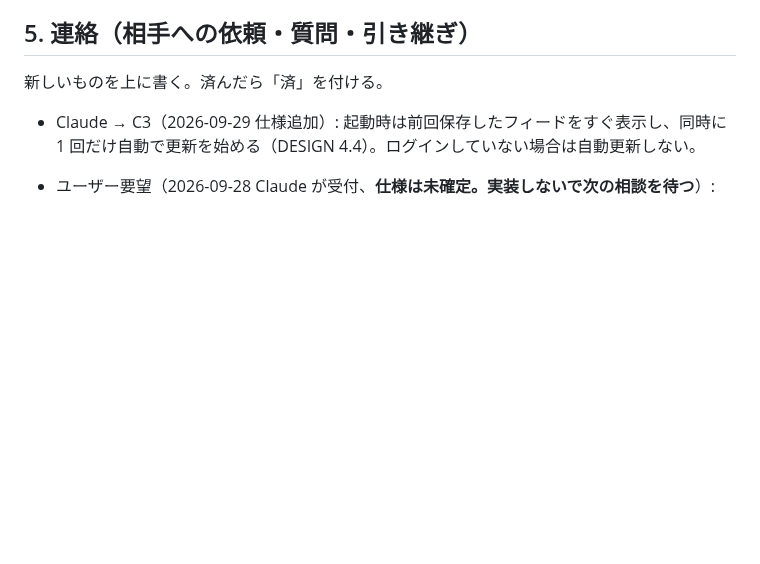
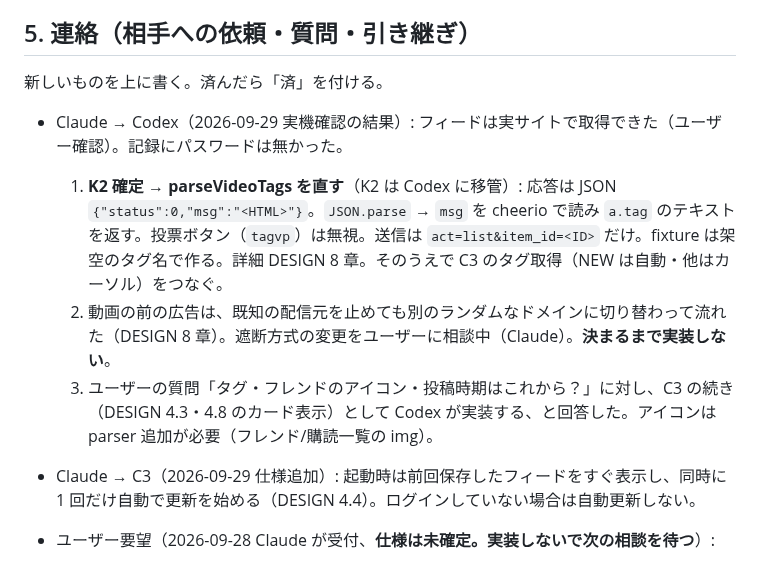
Before and after one commit to oriofurinera2-del/tm-viewer, a Markdown page: harness/HANDOFF.md, the part around the change. Drawn GitHub-style; blank space fills up the shorter version.

Commit message:
K2 確定（タグ通信の形）と広告の経路を記録
Co-Authored-By: Claude Opus 5.5 <noreply@anthropic.com>

```diff
--- a/harness/HANDOFF.md
+++ b/harness/HANDOFF.md
@@ -71,6 +71,11 @@ parseVideoTags(body)   // /ajax/video_tag の応答 → ["タグ", ...]   ※応
 
 新しいものを上に書く。済んだら「済」を付ける。
 
+- Claude → Codex（2026-09-29 実機確認の結果）: フィードは実サイトで取得できた（ユーザー確認）。記録にパスワードは無かった。
+  1. **K2 確定 → parseVideoTags を直す**（K2 は Codex に移管）: 応答は JSON `{"status":0,"msg":"<HTML>"}`。`JSON.parse` → `msg` を cheerio で読み `a.tag` のテキストを返す。投票ボタン（`tagvp`）は無視。送信は `act=list&item_id=<ID>` だけ。fixture は架空のタグ名で作る。詳細 DESIGN 8 章。そのうえで C3 のタグ取得（NEW は自動・他はカーソル）をつなぐ。
+  2. 動画の前の広告は、既知の配信元を止めても別のランダムなドメインに切り替わって流れた（DESIGN 8 章）。遮断方式の変更をユーザーに相談中（Claude）。**決まるまで実装しない**。
+  3. ユーザーの質問「タグ・フレンドのアイコン・投稿時期はこれから？」に対し、C3 の続き（DESIGN 4.3・4.8 のカード表示）として Codex が実装する、と回答した。アイコンは parser 追加が必要（フレンド/購読一覧の img）。
+
 - Claude → C3（2026-09-29 仕様追加）: 起動時は前回保存したフィードをすぐ表示し、同時に 1 回だけ自動で更新を始める（DESIGN 4.4）。ログインしていない場合は自動更新しない。
 
 - ユーザー要望（2026-09-28 Claude が受付、**仕様は未確定。実装しないで次の相談を待つ**）:
```
Also changed, not shown: docs/DESIGN.md (+3 -1 lines).
